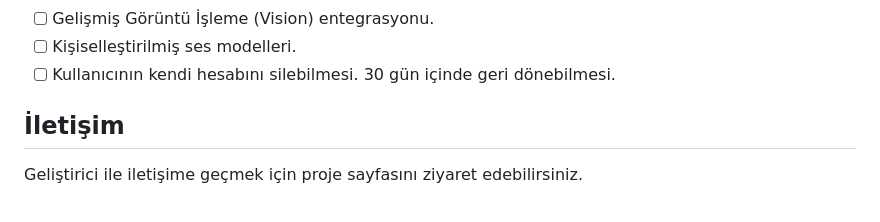
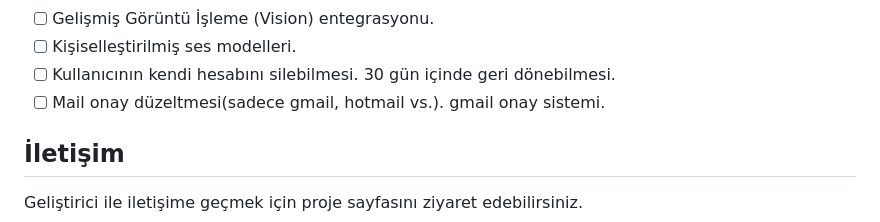
Before and after one commit to Memati8383/Niko-AI, a Markdown page: Niko Mobile App/README.md, the part around the change. Drawn GitHub-style.

Commit message:
Fix mail confirmation note in README

```diff
--- a/Niko Mobile App/README.md
+++ b/Niko Mobile App/README.md
@@ -150,6 +150,7 @@ Proje içerisindeki temel dosyalar ve görevleri şunlardır:
 - [ ] Gelişmiş Görüntü İşleme (Vision) entegrasyonu.
 - [ ] Kişiselleştirilmiş ses modelleri.
 - [ ] Kullanıcının kendi hesabını silebilmesi. 30 gün içinde geri dönebilmesi.
+- [ ] Mail onay düzeltmesi(sadece gmail, hotmail vs.). gmail onay sistemi.
 
 ## İletişim
 
```
